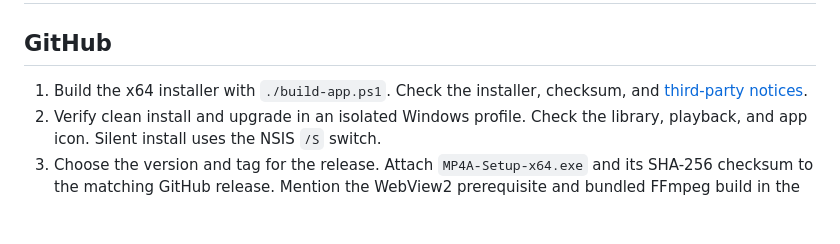
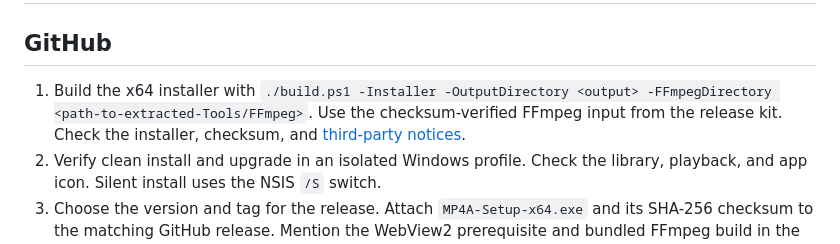
Before and after one commit to Pragadeesh043/Local_Music_Player, a Markdown page: docs/release.md, the part around the change. GitHub-like rendering; blank space fills up the shorter version.

```diff
--- a/docs/release.md
+++ b/docs/release.md
@@ -2,7 +2,7 @@
 
 ## GitHub
 
-1. Build the x64 installer with `./build-app.ps1`. Check the installer, checksum, and [third-party notices](../THIRD-PARTY-NOTICES.md).
+1. Build the x64 installer with `./build.ps1 -Installer -OutputDirectory <output> -FFmpegDirectory <path-to-extracted-Tools/FFmpeg>`. Use the checksum-verified FFmpeg input from the release kit. Check the installer, checksum, and [third-party notices](../THIRD-PARTY-NOTICES.md).
 2. Verify clean install and upgrade in an isolated Windows profile. Check the library, playback, and app icon. Silent install uses the NSIS `/S` switch.
 3. Choose the version and tag for the release. Attach `MP4A-Setup-x64.exe` and its SHA-256 checksum to the matching GitHub release. Mention the WebView2 prerequisite and bundled FFmpeg build in the release description.
 4. Review repository history before making it public. Earlier commits contain a SACD helper binary that was removed from current source. Review those commits and their distribution terms before exposing that history.
```
Also changed, not shown: README.md (+22 -18 lines), docs/audio.md (+2 -2 lines), screenshots/album-browse.png (added), 5 other files.
